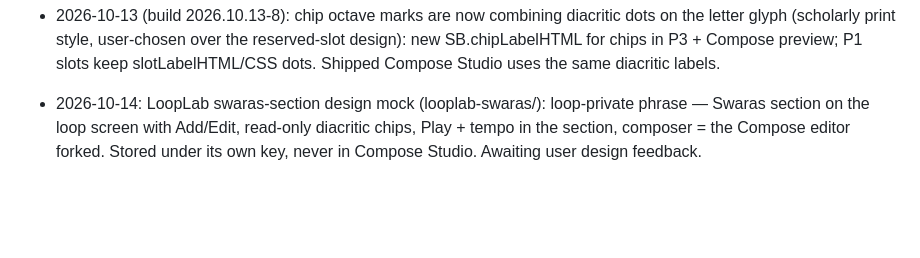
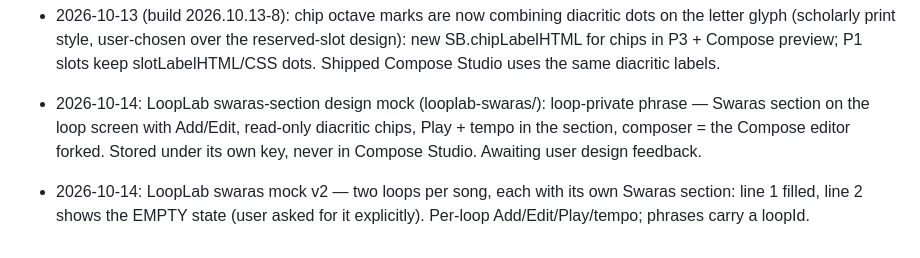
Before and after one commit to shahz-bot1/mock, a Markdown page: swara-builder/PROGRESS.md, the part around the change. GitHub-like rendering; blank space fills up the shorter version.

Commit message:
LoopLab swaras mock v2: per-loop sections, filled + empty states side by side

```diff
--- a/swara-builder/PROGRESS.md
+++ b/swara-builder/PROGRESS.md
@@ -160,3 +160,5 @@ Adi tala only for now.
 - 2026-10-13 (build 2026.10.13-8): chip octave marks are now combining diacritic dots on the letter glyph (scholarly print style, user-chosen over the reserved-slot design): new SB.chipLabelHTML for chips in P3 + Compose preview; P1 slots keep slotLabelHTML/CSS dots. Shipped Compose Studio uses the same diacritic labels.
 
 - 2026-10-14: LoopLab swaras-section design mock (looplab-swaras/): loop-private phrase — Swaras section on the loop screen with Add/Edit, read-only diacritic chips, Play + tempo in the section, composer = the Compose editor forked. Stored under its own key, never in Compose Studio. Awaiting user design feedback.
+
+- 2026-10-14: LoopLab swaras mock v2 — two loops per song, each with its own Swaras section: line 1 filled, line 2 shows the EMPTY state (user asked for it explicitly). Per-loop Add/Edit/Play/tempo; phrases carry a loopId.
```
